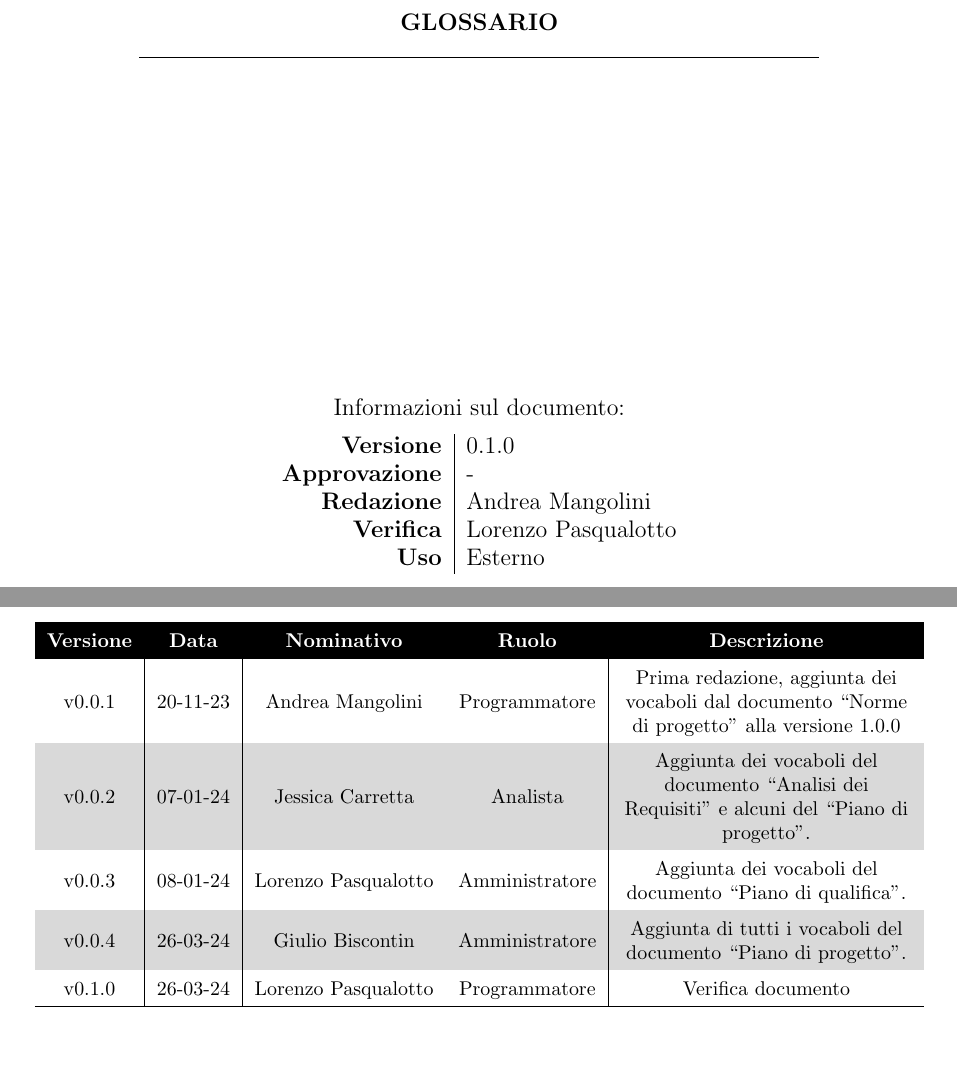
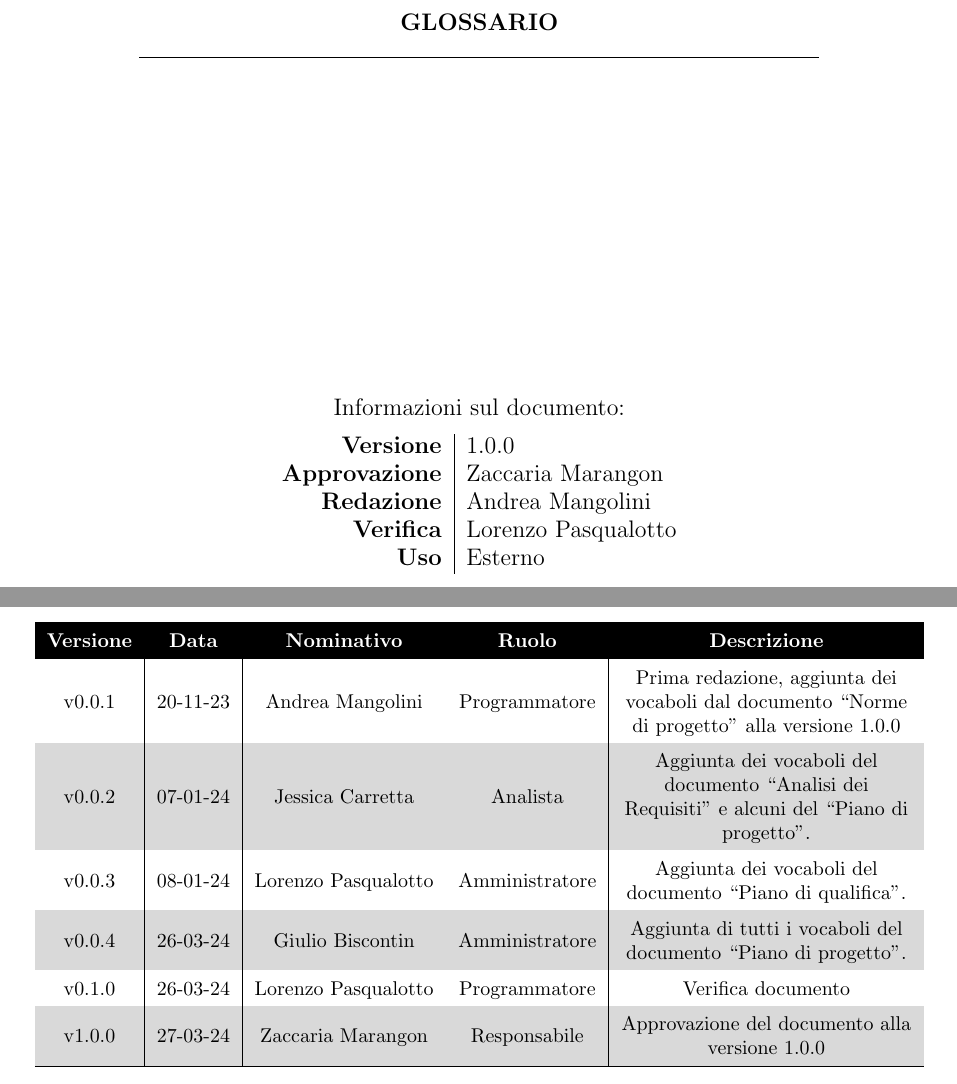
Before and after one commit to Avant-Garde-Software-Engineering/Documents, a LaTeX document (Documentazione/RTB/Esterna/glossario/main.tex, which reads Documentazione/RTB/Esterna/glossario/changelog.tex, Documentazione/RTB/Esterna/glossario/title.tex): two parts of pages 1 and 2 of 30, joined at a grey line, cut so that both start at the same text, the shorter picture padded with empty space. Compiled offline with pdfLaTeX.

Commit message:
Approvazione del documento glossario alla versione 1.0.0

```diff
--- a/Documentazione/RTB/Esterna/glossario/changelog.tex
+++ b/Documentazione/RTB/Esterna/glossario/changelog.tex
@@ -17,6 +17,7 @@
             v0.0.3 & 08-01-24 & Lorenzo Pasqualotto & Amministratore & Aggiunta dei vocaboli del documento ``Piano di qualifica''. \\
             v0.0.4 & 26-03-24 & Giulio Biscontin & Amministratore & Aggiunta di tutti i vocaboli del documento ``Piano di progetto''. \\
             v0.1.0 & 26-03-24 & Lorenzo Pasqualotto & Programmatore & Verifica documento \\
+            v1.0.0 & 27-03-24 & Zaccaria Marangon & Responsabile & Approvazione del documento alla versione 1.0.0 \\
             %più recente
             \hline
         \end{tabularx}
--- a/Documentazione/RTB/Esterna/glossario/title.tex
+++ b/Documentazione/RTB/Esterna/glossario/title.tex
@@ -21,8 +21,8 @@
             Informazioni sul documento:\\
             \vspace{0.3cm}
                 \begin{tabular}{ r | l }
-                    \textbf{Versione} & 0.1.0\\ %inserire la versione più recente prensente nel changelog
-                    \textbf{Approvazione} & -\\ %inserire nome e cognome responsabile
+                    \textbf{Versione} & 1.0.0\\ %inserire la versione più recente prensente nel changelog
+                    \textbf{Approvazione} & Zaccaria Marangon\\ %inserire nome e cognome responsabile
                     \textbf{Redazione} & Andrea Mangolini\\ %inserire nomi e cognomi redattori
                     \textbf{Verifica} & Lorenzo Pasqualotto\\ %inserire nomi e cognomi verificatori
                     \textbf{Uso} & Esterno\\ %inserire se interno o esterno
```
Also changed, not shown: Documentazione/RTB/Esterna/glossario/main.pdf, 5 other files.
